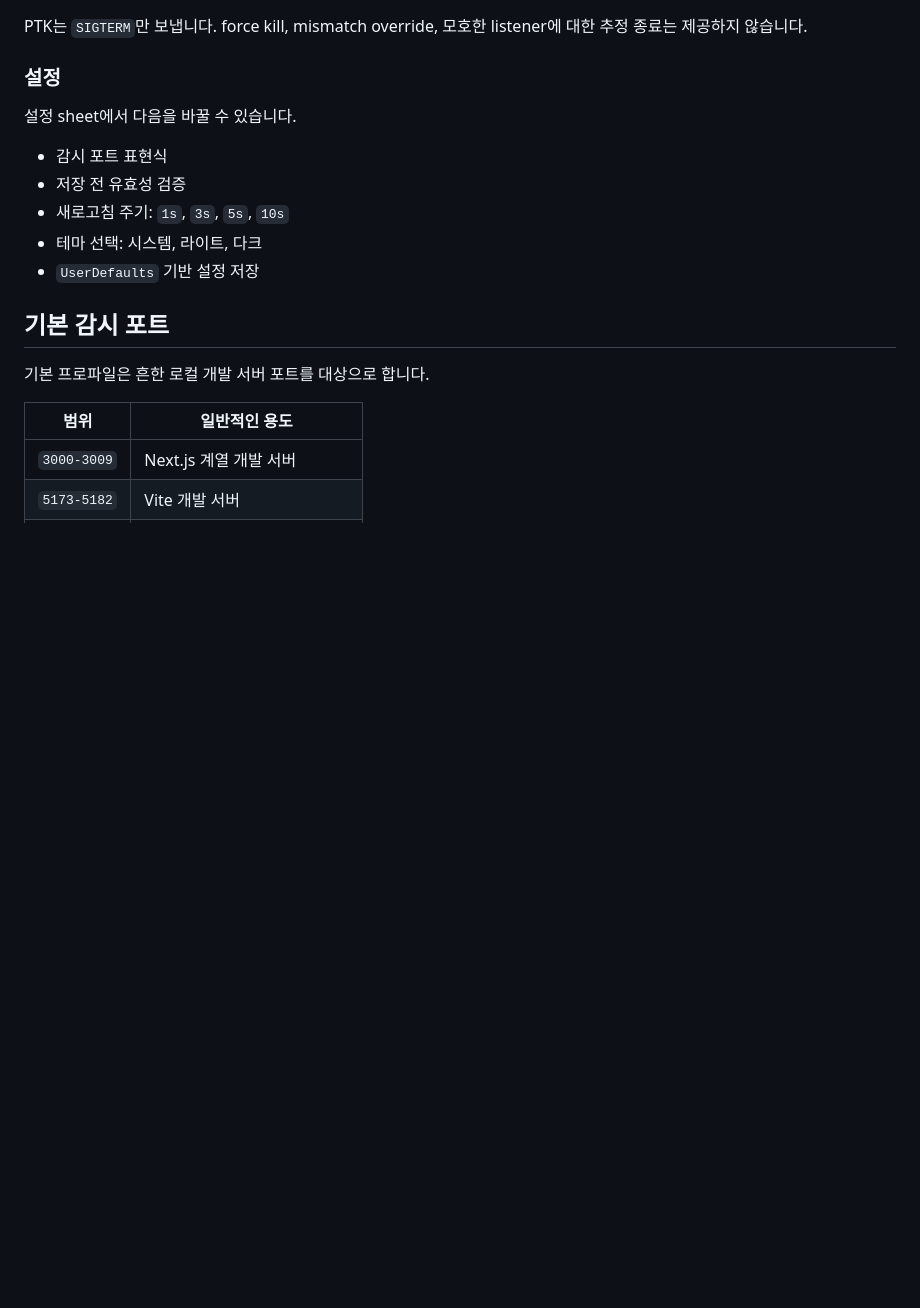
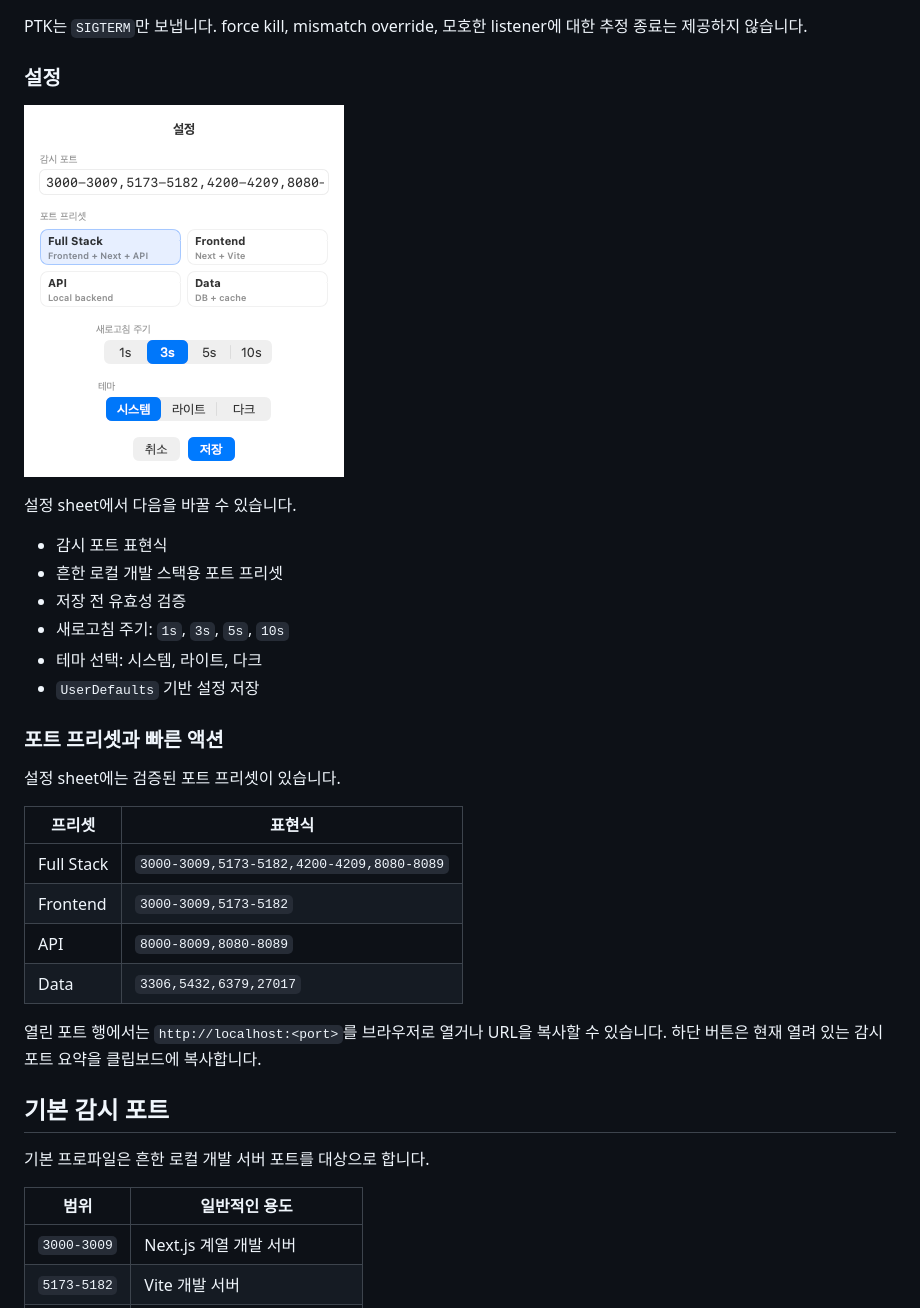
Before and after one commit to pgkim42/ptk, a Markdown page: README.ko.md, the part around the change printed below. GitHub-like rendering; pictures changed too: docs/assets/ptk-settings.png (added); blank space fills up the shorter version.

```diff
--- a/README.ko.md
+++ b/README.ko.md
@@ -70,13 +103,31 @@ PTK는 `SIGTERM`만 보냅니다. force kill, mismatch override, 모호한 liste
 
 ### 설정
 
+![PTK 설정 sheet](docs/assets/ptk-settings.png)
+
 설정 sheet에서 다음을 바꿀 수 있습니다.
 
 - 감시 포트 표현식
+- 흔한 로컬 개발 스택용 포트 프리셋
 - 저장 전 유효성 검증
 - 새로고침 주기: `1s`, `3s`, `5s`, `10s`
 - 테마 선택: 시스템, 라이트, 다크
 - `UserDefaults` 기반 설정 저장
+
+### 포트 프리셋과 빠른 액션
+
+설정 sheet에는 검증된 포트 프리셋이 있습니다.
+
+| 프리셋 | 표현식 |
+| --- | --- |
+| Full Stack | `3000-3009,5173-5182,4200-4209,8080-8089` |
+| Frontend | `3000-3009,5173-5182` |
+| API | `8000-8009,8080-8089` |
+| Data | `3306,5432,6379,27017` |
+
+열린 포트 행에서는 `http://localhost:<port>`를 브라우저로 열거나 URL을
+복사할 수 있습니다. 하단 버튼은 현재 열려 있는 감시 포트 요약을
+클립보드에 복사합니다.
 
 ## 기본 감시 포트
 
```
Also changed, not shown: other parts of README.ko.md (+35 -2 lines), README.md (+55 -2 lines), docs/roadmap.md (+4 -2 lines), docs/assets/ptk-panel.png (added), 9 other files.
